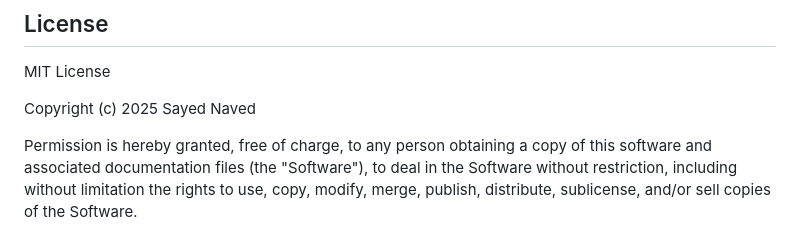
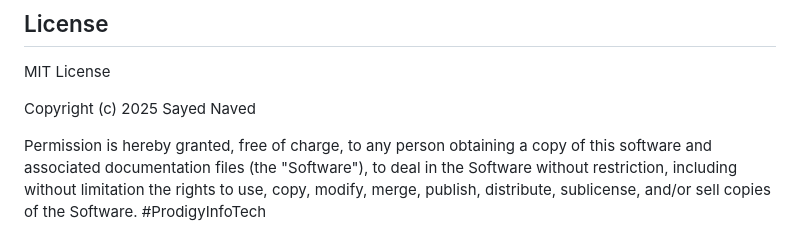
Before and after one commit to Naved994/PRODIGY_WD_01, a Markdown page: README.md, the part around the change. GitHub-like rendering.

```diff
--- a/README.md
+++ b/README.md
@@ -123,3 +123,4 @@ MIT License
 Copyright (c) 2025 Sayed Naved
 
 Permission is hereby granted, free of charge, to any person obtaining a copy of this software and associated documentation files (the "Software"), to deal in the Software without restriction, including without limitation the rights to use, copy, modify, merge, publish, distribute, sublicense, and/or sell copies of the Software.
+#ProdigyInfoTech
```
